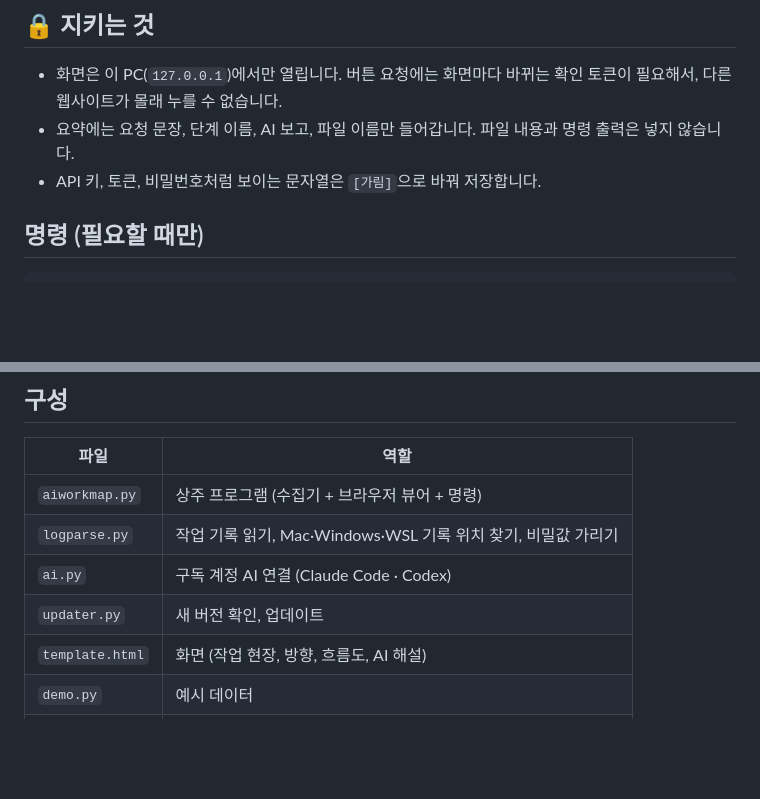
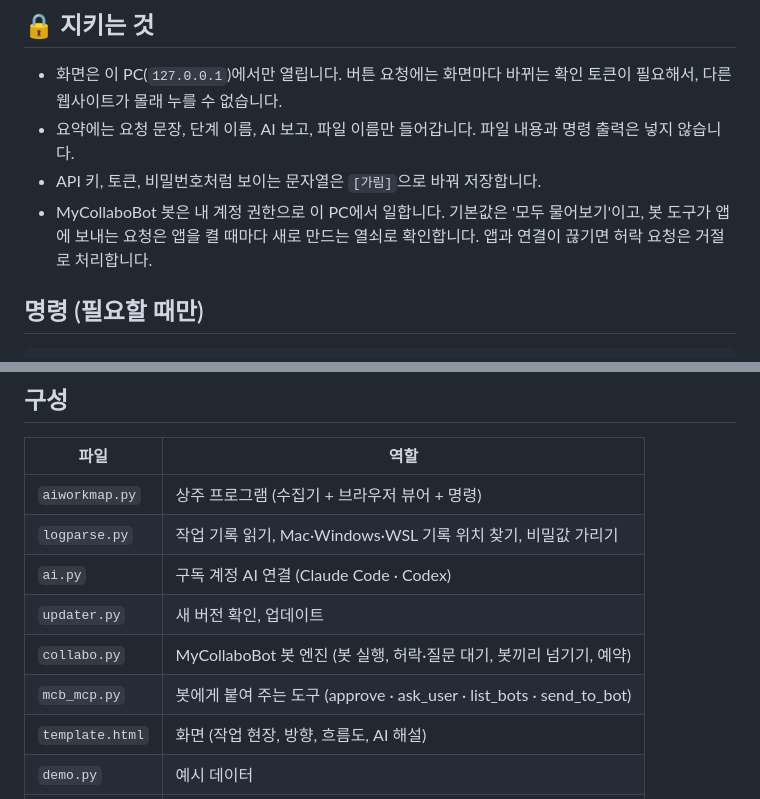
Before and after one commit to JinyoungPark/MyWorkingMap, a Markdown page: README.md, 2 parts joined by grey strips. GitHub-like rendering; blank space fills up the shorter version.

````diff
--- a/README.md
+++ b/README.md
@@ -164,6 +195,7 @@ MyDocSearch와 같은 방식입니다. 이 PC에 **구독 계정으로 로그인
 - 화면은 이 PC(`127.0.0.1`)에서만 열립니다. 버튼 요청에는 화면마다 바뀌는 확인 토큰이 필요해서, 다른 웹사이트가 몰래 누를 수 없습니다.
 - 요약에는 요청 문장, 단계 이름, AI 보고, 파일 이름만 들어갑니다. 파일 내용과 명령 출력은 넣지 않습니다.
 - API 키, 토큰, 비밀번호처럼 보이는 문자열은 `[가림]`으로 바꿔 저장합니다.
+- MyCollaboBot 봇은 내 계정 권한으로 이 PC에서 일합니다. 기본값은 '모두 물어보기'이고, 봇 도구가 앱에 보내는 요청은 앱을 켤 때마다 새로 만드는 열쇠로 확인합니다. 앱과 연결이 끊기면 허락 요청은 거절로 처리합니다.
 
 ## 명령 (필요할 때만)
 ```
@@ -183,6 +215,8 @@ python3 tools/release.py 0.2.0 "바뀐 점"   # (관리자) 새 버전 내보내
 | `logparse.py` | 작업 기록 읽기, Mac·Windows·WSL 기록 위치 찾기, 비밀값 가리기 |
 | `ai.py` | 구독 계정 AI 연결 (Claude Code · Codex) |
 | `updater.py` | 새 버전 확인, 업데이트 |
+| `collabo.py` | MyCollaboBot 봇 엔진 (봇 실행, 허락·질문 대기, 봇끼리 넘기기, 예약) |
+| `mcb_mcp.py` | 봇에게 붙여 주는 도구 (approve · ask_user · list_bots · send_to_bot) |
 | `template.html` | 화면 (작업 현장, 방향, 흐름도, AI 해설) |
 | `demo.py` | 예시 데이터 |
 | `install/` | Mac · Windows 자동 시작 설치 |
````
Also changed, not shown: other parts of README.md (+33 -2 lines), CHANGELOG.md (+7 -0 lines), docs/collabo-approve.jpg (added), docs/collabo-bot.jpg (added), docs/collabo-run.jpg (added), docs/collabo-team.jpg (added), 6 other files.
